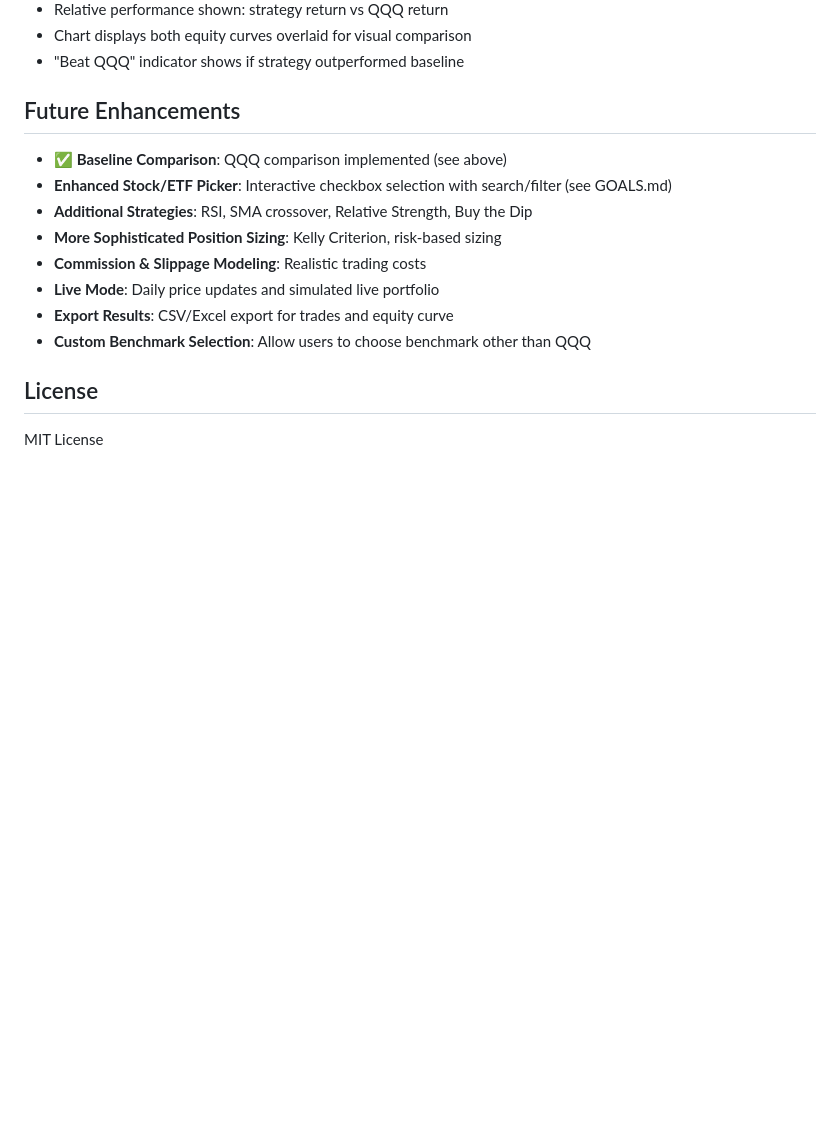
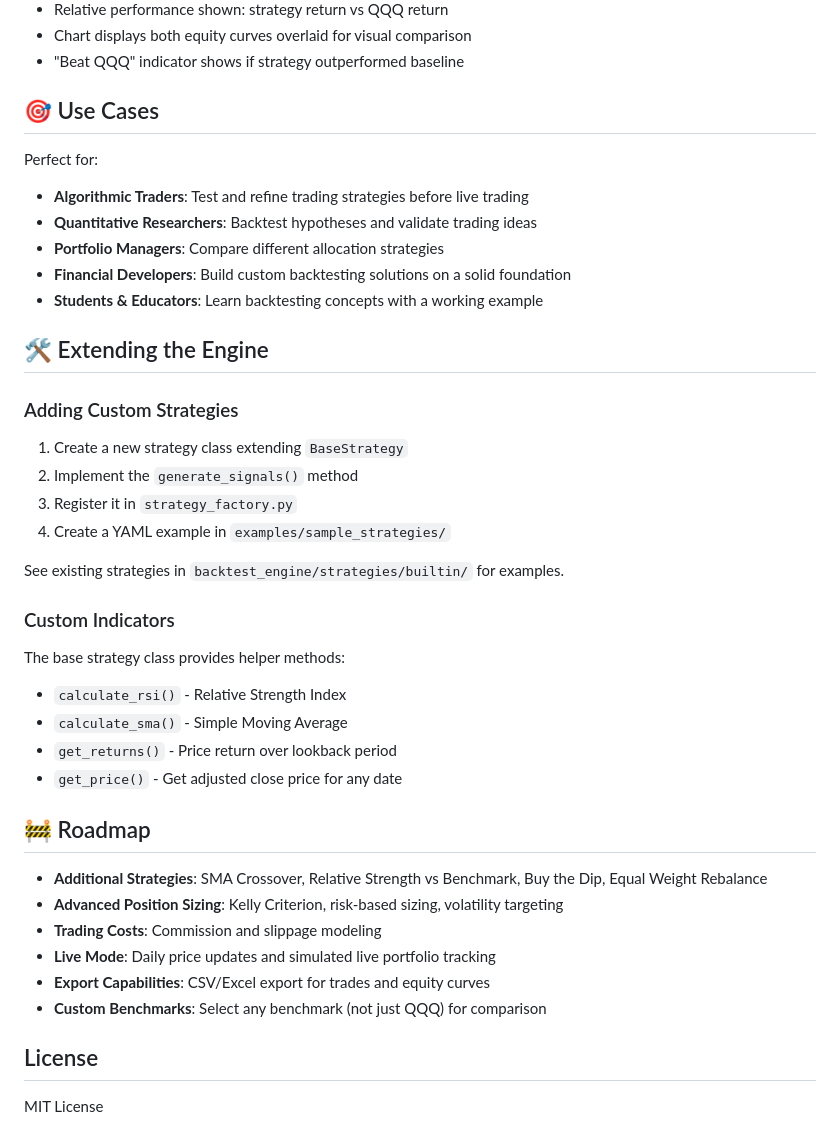
Before and after one commit to JHenzi/ETF-Strategy-Backtesting, a Markdown page: README.md, the part around one of its changes. GitHub-like rendering; blank space fills up the shorter version.

```diff
--- a/README.md
+++ b/README.md
@@ -346,16 +337,42 @@ For weekly rebalancing:
 - Chart displays both equity curves overlaid for visual comparison
 - "Beat QQQ" indicator shows if strategy outperformed baseline
 
-## Future Enhancements
+## 🎯 Use Cases
 
-- **✅ Baseline Comparison**: QQQ comparison implemented (see above)
-- **Enhanced Stock/ETF Picker**: Interactive checkbox selection with search/filter (see GOALS.md)
-- **Additional Strategies**: RSI, SMA crossover, Relative Strength, Buy the Dip
-- **More Sophisticated Position Sizing**: Kelly Criterion, risk-based sizing
-- **Commission & Slippage Modeling**: Realistic trading costs
-- **Live Mode**: Daily price updates and simulated live portfolio
-- **Export Results**: CSV/Excel export for trades and equity curve
-- **Custom Benchmark Selection**: Allow users to choose benchmark other than QQQ
+Perfect for:
+- **Algorithmic Traders**: Test and refine trading strategies before live trading
+- **Quantitative Researchers**: Backtest hypotheses and validate trading ideas
+- **Portfolio Managers**: Compare different allocation strategies
+- **Financial Developers**: Build custom backtesting solutions on a solid foundation
+- **Students & Educators**: Learn backtesting concepts with a working example
+
+## 🛠️ Extending the Engine
+
+### Adding Custom Strategies
+
+1. Create a new strategy class extending `BaseStrategy`
+2. Implement the `generate_signals()` method
+3. Register it in `strategy_factory.py`
+4. Create a YAML example in `examples/sample_strategies/`
+
+See existing strategies in `backtest_engine/strategies/builtin/` for examples.
+
+### Custom Indicators
+
+The base strategy class provides helper methods:
+- `calculate_rsi()` - Relative Strength Index
+- `calculate_sma()` - Simple Moving Average
+- `get_returns()` - Price return over lookback period
+- `get_price()` - Get adjusted close price for any date
+
+## 🚧 Roadmap
+
+- **Additional Strategies**: SMA Crossover, Relative Strength vs Benchmark, Buy the Dip, Equal Weight Rebalance
+- **Advanced Position Sizing**: Kelly Criterion, risk-based sizing, volatility targeting
+- **Trading Costs**: Commission and slippage modeling
+- **Live Mode**: Daily price updates and simulated live portfolio tracking
+- **Export Capabilities**: CSV/Excel export for trades and equity curves
+- **Custom Benchmarks**: Select any benchmark (not just QQQ) for comparison
 
 ## License
 
```
Also changed, not shown: other parts of README.md (+70 -79 lines).
